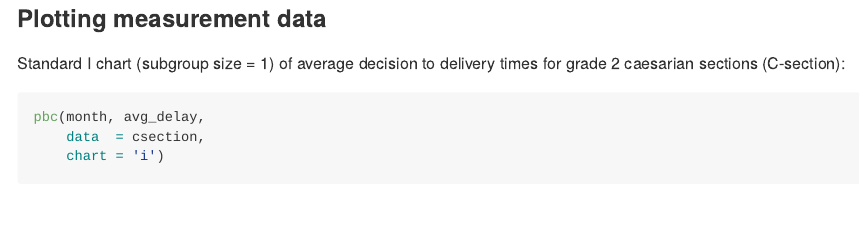
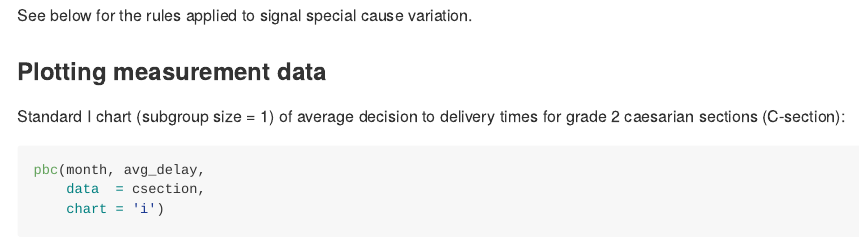
Before and after one commit to anhoej/pbcharts, an R Markdown document (README.Rmd): the page in a window 1100 px wide, from 1790 px down before the commit and from 1760 px down after it. The pictures show the output file README.md that the author committed with the source, drawn offline in the style of GitHub; badge pictures from the web are left out.

Commit message:
Polish readme.

````diff
--- a/README.Rmd
+++ b/README.Rmd
@@ -81,6 +81,8 @@ Signal special causes from data points outside control limits (red points) and(o
 ```{r}
 pbc(1:11, chart = 'i')
 ```
+
+See below for the rules applied to signal special cause variation.
 
 ### Plotting measurement data
 
````
Also changed, not shown: README.md, 3 other files.
